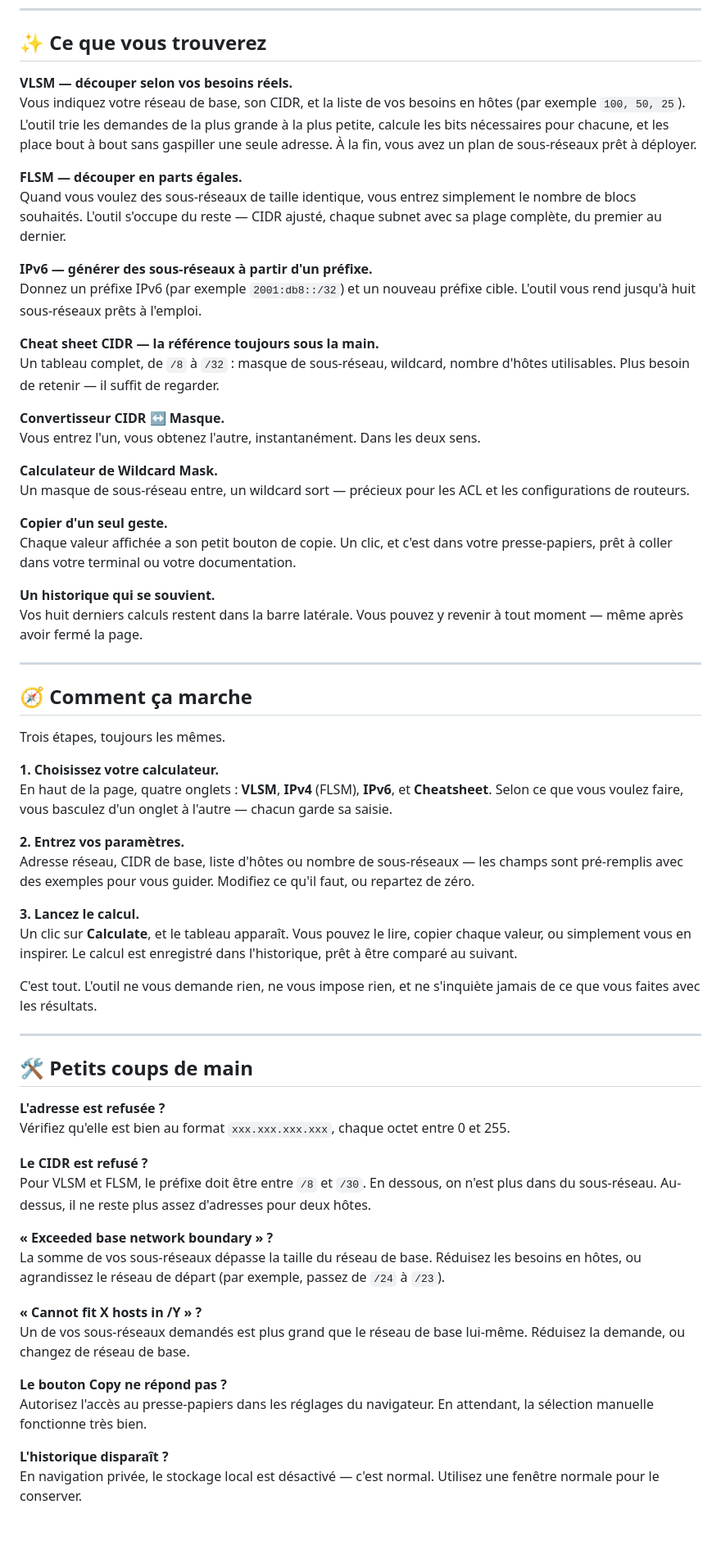
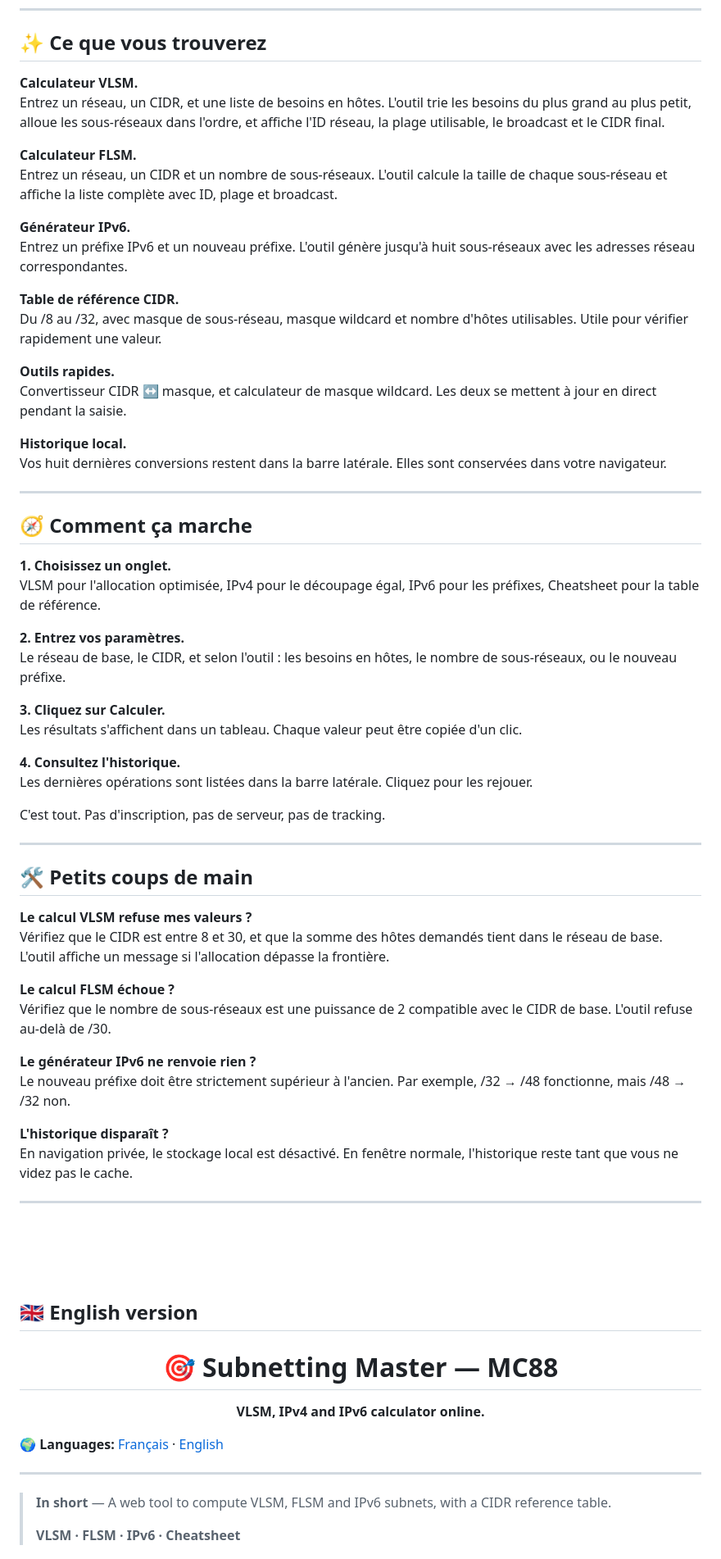
Before and after one commit to MC-MC88/SM-MC88, a Markdown page: README.md, the part around one of its changes. Shown at 82% size. GitHub-like rendering; blank space fills up the shorter version.

```diff
--- a/README.md
+++ b/README.md
@@ -46,65 +37,84 @@ Tout fonctionne dans votre navigateur. Pas de serveur, pas d'inscription, pas de
 
 ## ✨ Ce que vous trouverez
 
-**VLSM — découper selon vos besoins réels.**
-Vous indiquez votre réseau de base, son CIDR, et la liste de vos besoins en hôtes (par exemple `100, 50, 25`). L'outil trie les demandes de la plus grande à la plus petite, calcule les bits nécessaires pour chacune, et les place bout à bout sans gaspiller une seule adresse. À la fin, vous avez un plan de sous-réseaux prêt à déployer.
+**Calculateur VLSM.**
+Entrez un réseau, un CIDR, et une liste de besoins en hôtes. L'outil trie les besoins du plus grand au plus petit, alloue les sous-réseaux dans l'ordre, et affiche l'ID réseau, la plage utilisable, le broadcast et le CIDR final.
 
-**FLSM — découper en parts égales.**
-Quand vous voulez des sous-réseaux de taille identique, vous entrez simplement le nombre de blocs souhaités. L'outil s'occupe du reste — CIDR ajusté, chaque subnet avec sa plage complète, du premier au dernier.
+**Calculateur FLSM.**
+Entrez un réseau, un CIDR et un nombre de sous-réseaux. L'outil calcule la taille de chaque sous-réseau et affiche la liste complète avec ID, plage et broadcast.
 
-**IPv6 — générer des sous-réseaux à partir d'un préfixe.**
-Donnez un préfixe IPv6 (par exemple `2001:db8::/32`) et un nouveau préfixe cible. L'outil vous rend jusqu'à huit sous-réseaux prêts à l'emploi.
+**Générateur IPv6.**
+Entrez un préfixe IPv6 et un nouveau préfixe. L'outil génère jusqu'à huit sous-réseaux avec les adresses réseau correspondantes.
 
-**Cheat sheet CIDR — la référence toujours sous la main.**
-Un tableau complet, de `/8` à `/32` : masque de sous-réseau, wildcard, nombre d'hôtes utilisables. Plus besoin de retenir — il suffit de regarder.
+**Table de référence CIDR.**
+Du /8 au /32, avec masque de sous-réseau, masque wildcard et nombre d'hôtes utilisables. Utile pour vérifier rapidement une valeur.
 
-**Convertisseur CIDR ↔ Masque.**
-Vous entrez l'un, vous obtenez l'autre, instantanément. Dans les deux sens.
+**Outils rapides.**
+Convertisseur CIDR ↔ masque, et calculateur de masque wildcard. Les deux se mettent à jour en direct pendant la saisie.
 
-**Calculateur de Wildcard Mask.**
-Un masque de sous-réseau entre, un wildcard sort — précieux pour les ACL et les configurations de routeurs.
-
-**Copier d'un seul geste.**
-Chaque valeur affichée a son petit bouton de copie. Un clic, et c'est dans votre presse-papiers, prêt à coller dans votre terminal ou votre documentation.
-
-**Un historique qui se souvient.**
-Vos huit derniers calculs restent dans la barre latérale. Vous pouvez y revenir à tout moment — même après avoir fermé la page.
+**Historique local.**
+Vos huit dernières conversions restent dans la barre latérale. Elles sont conservées dans votre navigateur.
 
 ---
 
 ## 🧭 Comment ça marche
 
-Trois étapes, toujours les mêmes.
-
-**1. Choisissez votre calculateur.**
-En haut de la page, quatre onglets : **VLSM**, **IPv4** (FLSM), **IPv6**, et **Cheatsheet**. Selon ce que vous voulez faire, vous basculez d'un onglet à l'autre — chacun garde sa saisie.
+**1. Choisissez un onglet.**
+VLSM pour l'allocation optimisée, IPv4 pour le découpage égal, IPv6 pour les préfixes, Cheatsheet pour la table de référence.
 
 **2. Entrez vos paramètres.**
-Adresse réseau, CIDR de base, liste d'hôtes ou nombre de sous-réseaux — les champs sont pré-remplis avec des exemples pour vous guider. Modifiez ce qu'il faut, ou repartez de zéro.
+Le réseau de base, le CIDR, et selon l'outil : les besoins en hôtes, le nombre de sous-réseaux, ou le nouveau préfixe.
 
-**3. Lancez le calcul.**
-Un clic sur **Calculate**, et le tableau apparaît. Vous pouvez le lire, copier chaque valeur, ou simplement vous en inspirer. Le calcul est enregistré dans l'historique, prêt à être comparé au suivant.
+**3. Cliquez sur Calculer.**
+Les résultats s'affichent dans un tableau. Chaque valeur peut être copiée d'un clic.
 
-C'est tout. L'outil ne vous demande rien, ne vous impose rien, et ne s'inquiète jamais de ce que vous faites avec les résultats.
+**4. Consultez l'historique.**
+Les dernières opérations sont listées dans la barre latérale. Cliquez pour les rejouer.
+
+C'est tout. Pas d'inscription, pas de serveur, pas de tracking.
 
 ---
 
 ## 🛠️ Petits coups de main
 
-**L'adresse est refusée ?**
-Vérifiez qu'elle est bien au format `xxx.xxx.xxx.xxx`, chaque octet entre 0 et 255.
+**Le calcul VLSM refuse mes valeurs ?**
+Vérifiez que le CIDR est entre 8 et 30, et que la somme des hôtes demandés tient dans le réseau de base. L'outil affiche un message si l'allocation dépasse la frontière.
 
-**Le CIDR est refusé ?**
-Pour VLSM et FLSM, le préfixe doit être entre `/8` et `/30`. En dessous, on n'est plus dans du sous-réseau. Au-dessus, il ne reste plus assez d'adresses pour deux hôtes.
+**Le calcul FLSM échoue ?**
+Vérifiez que le nombre de sous-réseaux est une puissance de 2 compatible avec le CIDR de base. L'outil refuse au-delà de /30.
 
-**« Exceeded base network boundary » ?**
-La somme de vos sous-réseaux dépasse la taille du réseau de base. Réduisez les besoins en hôtes, ou agrandissez le réseau de départ (par exemple, passez de `/24` à `/23`).
-
-**« Cannot fit X hosts in /Y » ?**
-Un de vos sous-réseaux demandés est plus grand que le réseau de base lui-même. Réduisez la demande, ou changez de réseau de base.
-
-**Le bouton Copy ne répond pas ?**
-Autorisez l'accès au presse-papiers dans les réglages du navigateur. En attendant, la sélection manuelle fonctionne très bien.
+**Le générateur IPv6 ne renvoie rien ?**
+Le nouveau préfixe doit être strictement supérieur à l'ancien. Par exemple, /32 → /48 fonctionne, mais /48 → /32 non.
 
 **L'historique disparaît ?**
-En navigation privée, le stockage local est désactivé — c'est normal. Utilisez une fenêtre normale pour le conserver.
+En navigation privée, le stockage local est désactivé. En fenêtre normale, l'historique reste tant que vous ne videz pas le cache.
+
+---
+
+<br /><br /><br />
+
+<h2 id="english">🇬🇧 English version</h2>
+
+<div align="center">
+
+# 🎯 Subnetting Master — MC88
+
+**VLSM, IPv4 and IPv6 calculator online.**
+
+</div>
+
+🌍 **Languages:** [Français](#français) · [English](#english)
+
+---
+
+> **In short** — A web tool to compute VLSM, FLSM and IPv6 subnets, with a CIDR reference table.
+>
+> **VLSM · FLSM · IPv6 · Cheatsheet**
+
+<!--
+## 📸 Preview
+
+<div align="center">
+  <img src="https://github.com/mohamed005cheikh-rgb/[REPO]/raw/main/images/Sc1.png" alt="[Description]" width="100%" />
+</div>
+
```
Also changed, not shown: other parts of README.md (+93 -36 lines).
